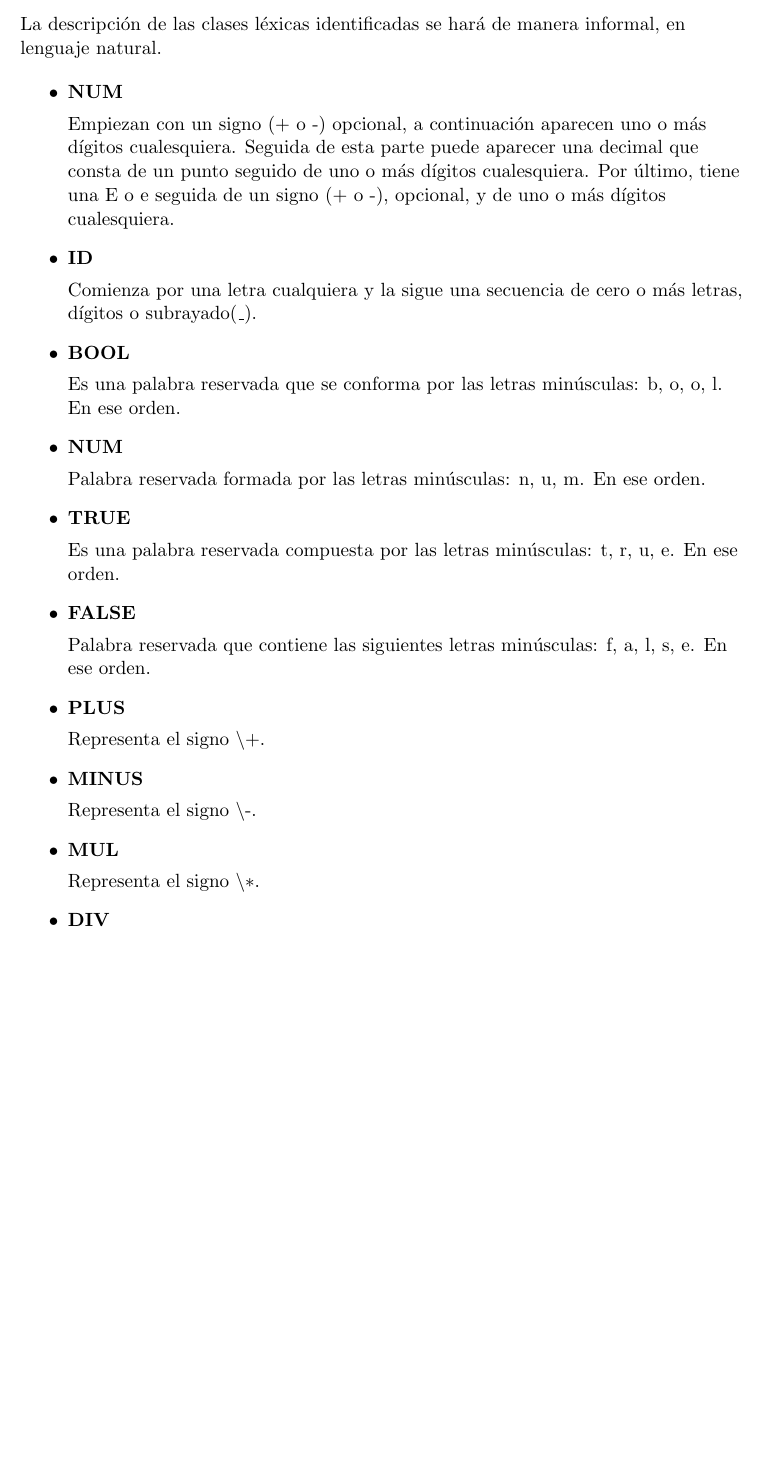
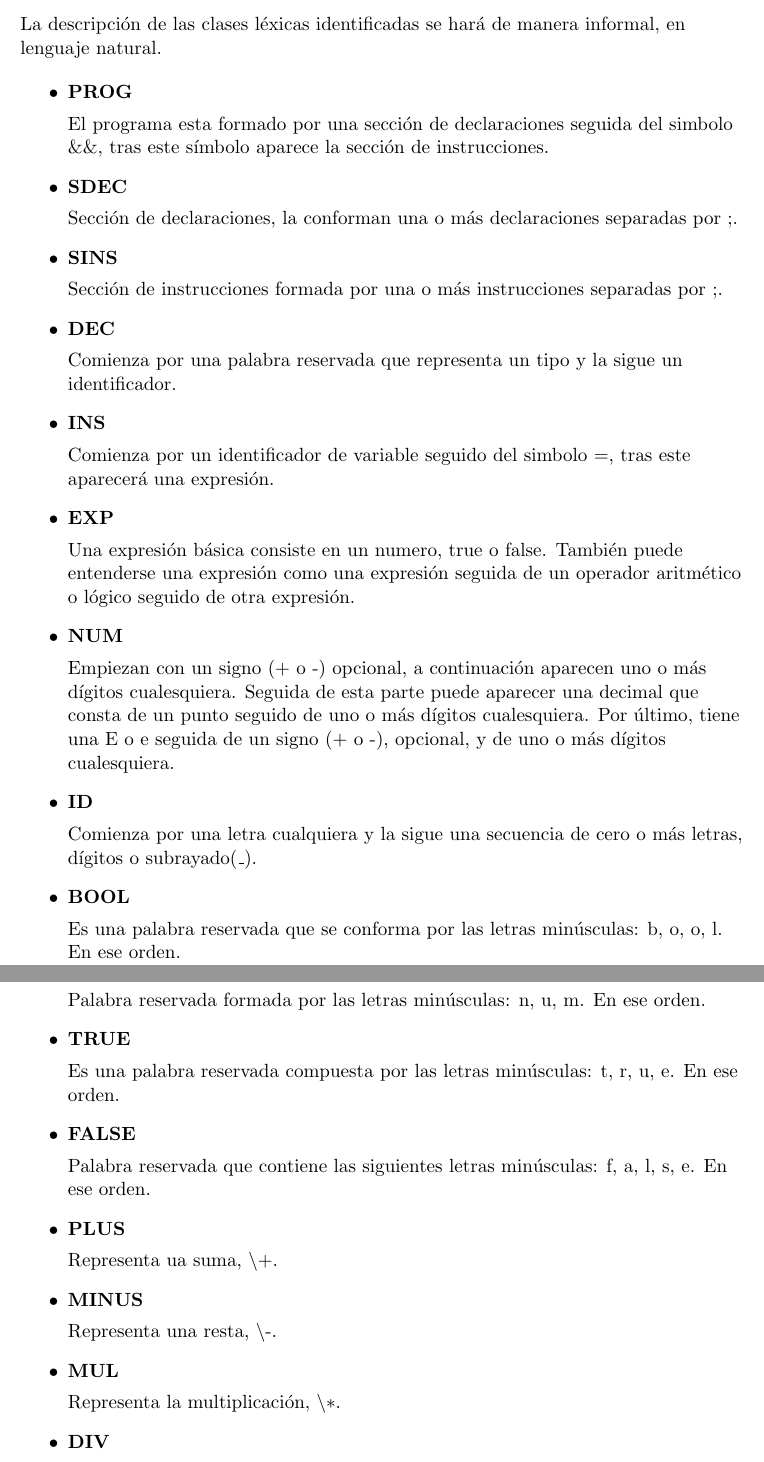
Before and after one commit to Godh3x/pl, a LaTeX document (Practice/Documentation/MemoriaPL.tex, which reads Practice/Documentation/AnalizadorLexico/AnalizadorLexico.tex): part of page 3 of 4 before the commit and two parts of pages 3 and 4 of 5 after it, the two joined at a grey line, cut so that both start at the same text, the shorter picture padded with empty space. Compiled offline with pdfLaTeX.

Commit message:
Added classes to lexicon

```diff
--- a/Practice/Documentation/AnalizadorLexico/AnalizadorLexico.tex
+++ b/Practice/Documentation/AnalizadorLexico/AnalizadorLexico.tex
@@ -9,6 +9,26 @@
     La descripción de las clases léxicas identificadas se hará de manera informal, en lenguaje natural.
 
     \begin{itemize}
+      \item \textbf{PROG}
+            \par \noindent
+            El programa esta formado por una sección de declaraciones seguida del simbolo \&\&, tras este símbolo aparece
+            la sección de instrucciones.
+      \item \textbf{SDEC}
+            \par \noindent
+            Sección de declaraciones, la conforman una o más declaraciones separadas por ;.
+      \item \textbf{SINS}
+            \par \noindent
+            Sección de instrucciones formada por una o más instrucciones separadas por ;.
+      \item \textbf{DEC}
+            \par \noindent
+            Comienza por una palabra reservada que representa un tipo y la sigue un identificador.
+      \item \textbf{INS}
+            \par \noindent
+            Comienza por un identificador de variable seguido del simbolo =, tras este aparecerá una expresión.
+      \item \textbf{EXP}
+            \par \noindent
+            Una expresión básica consiste en un numero, true o false. También puede entenderse una expresión como
+            una expresión seguida de un operador aritmético o lógico seguido de otra expresión.
       \item \textbf{NUM}
             \par \noindent
             Empiezan con un signo (+ o -) opcional, a continuación aparecen uno o más dígitos cualesquiera.
@@ -31,12 +51,12 @@
             Palabra reservada que contiene las siguientes letras minúsculas: f, a, l, s, e. En ese orden.
       \item \textbf{PLUS}
             \par \noindent
-            Representa el signo \textbackslash +.
+            Representa ua suma, \textbackslash +.
       \item \textbf{MINUS}
             \par \noindent
-            Representa el signo \textbackslash -.
+            Representa una resta, \textbackslash -.
       \item \textbf{MUL}
             \par \noindent
-            Representa el signo \textbackslash $\ast$.
+            Representa la multiplicación, \textbackslash $\ast$.
       \item \textbf{DIV}
             \par \noindent
```
Also changed, not shown: Practice/Documentation/MemoriaPL.pdf, Practice/Documentation/AnalizadorLexico/AnalizadorLexico.tex (29 more changed lines).
